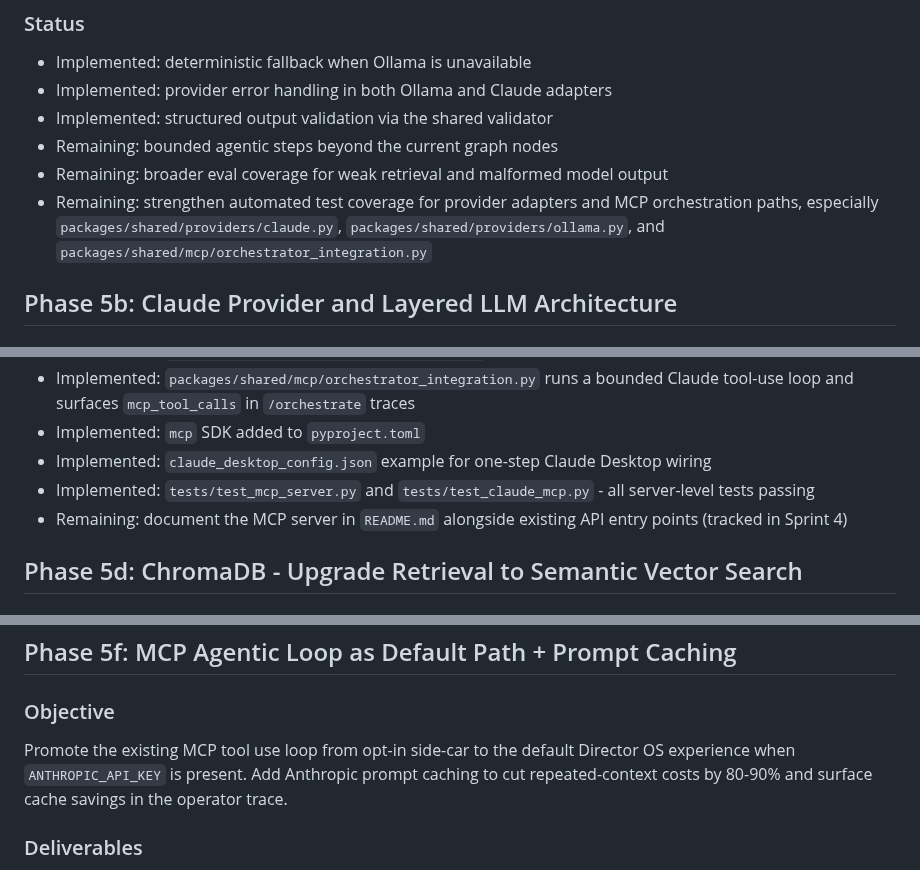
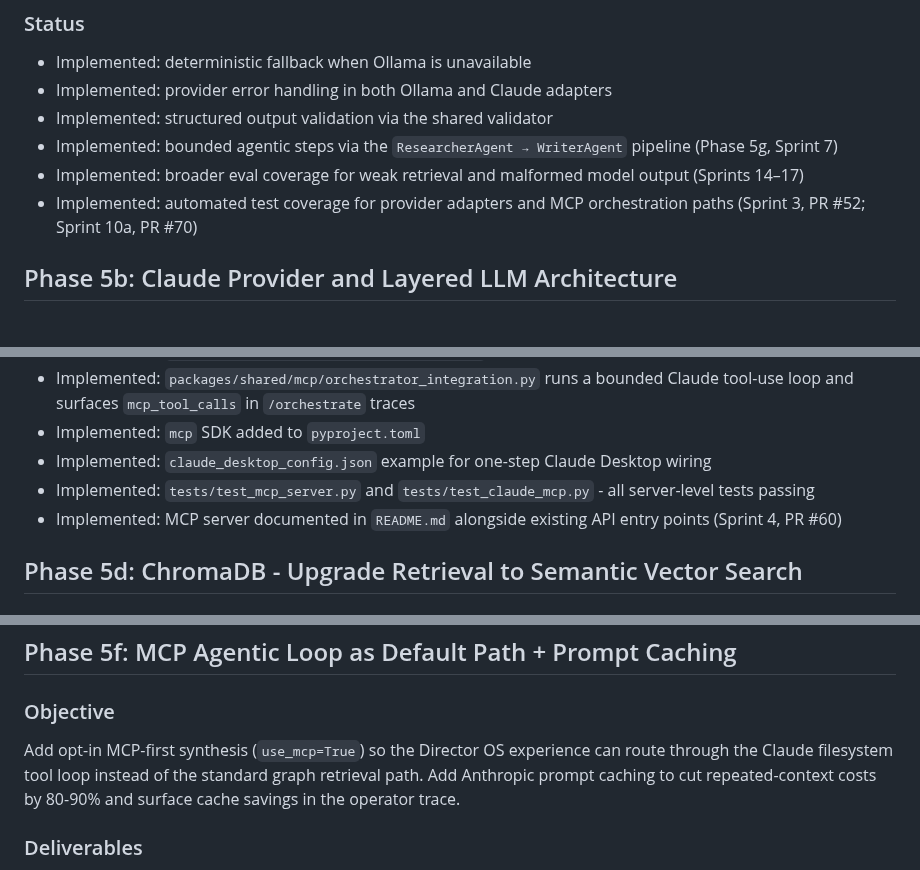
Before and after one commit to ramirez-ai-labs/ai-operating-system, a Markdown page: plan.md, 3 parts joined by grey strips. GitHub-like rendering.

Commit message:
docs: fix 6 doc alignment issues before v1.2.0 announcement (#109)
- AGENTS.md: update test count (168→246) and domain count (2→4)
- plan.md Phase 5f: reword objective to reflect use_mcp=True opt-in (not default-on)
- plan.md Phase 5c: mark MCP README docs as implemented (Sprint 4, PR #60)
- plan.md Phase 5 status: convert 3 stale Remaining bullets to Implemented with sprint refs
- sprints.md Sprint 3: mark Complete (was stale In Progress)
- sprints.md Sprint 10c: mark results_claude.json Done (Sprint 14, PR #78)

```diff
--- a/plan.md
+++ b/plan.md
@@ -197,9 +197,9 @@ Make model-assisted and selectively agentic behavior more reliable without weake
 - Implemented: deterministic fallback when Ollama is unavailable
 - Implemented: provider error handling in both Ollama and Claude adapters
 - Implemented: structured output validation via the shared validator
-- Remaining: bounded agentic steps beyond the current graph nodes
-- Remaining: broader eval coverage for weak retrieval and malformed model output
-- Remaining: strengthen automated test coverage for provider adapters and MCP orchestration paths, especially `packages/shared/providers/claude.py`, `packages/shared/providers/ollama.py`, and `packages/shared/mcp/orchestrator_integration.py`
+- Implemented: bounded agentic steps via the `ResearcherAgent → WriterAgent` pipeline (Phase 5g, Sprint 7)
+- Implemented: broader eval coverage for weak retrieval and malformed model output (Sprints 14–17)
+- Implemented: automated test coverage for provider adapters and MCP orchestration paths (Sprint 3, PR #52; Sprint 10a, PR #70)
 
 ## Phase 5b: Claude Provider and Layered LLM Architecture
 
@@ -288,7 +288,7 @@ MCP is Anthropic's open standard for connecting AI models to external tools and
 - Implemented: `mcp` SDK added to `pyproject.toml`
 - Implemented: `claude_desktop_config.json` example for one-step Claude Desktop wiring
 - Implemented: `tests/test_mcp_server.py` and `tests/test_claude_mcp.py`  -  all server-level tests passing
-- Remaining: document the MCP server in `README.md` alongside existing API entry points (tracked in Sprint 4)
+- Implemented: MCP server documented in `README.md` alongside existing API entry points (Sprint 4, PR #60)
 
 ## Phase 5d: ChromaDB  -  Upgrade Retrieval to Semantic Vector Search
 
@@ -350,7 +350,7 @@ Move Ollama from its current position as a parallel synthesis provider to its co
 
 ### Objective
 
-Promote the existing MCP tool use loop from opt-in side-car to the default Director OS experience when `ANTHROPIC_API_KEY` is present. Add Anthropic prompt caching to cut repeated-context costs by 80-90% and surface cache savings in the operator trace.
+Add opt-in MCP-first synthesis (`use_mcp=True`) so the Director OS experience can route through the Claude filesystem tool loop instead of the standard graph retrieval path. Add Anthropic prompt caching to cut repeated-context costs by 80-90% and surface cache savings in the operator trace.
 
 ### Deliverables
 
```
Also changed, not shown: AGENTS.md (+1 -1 lines), sprints.md (+2 -2 lines).
